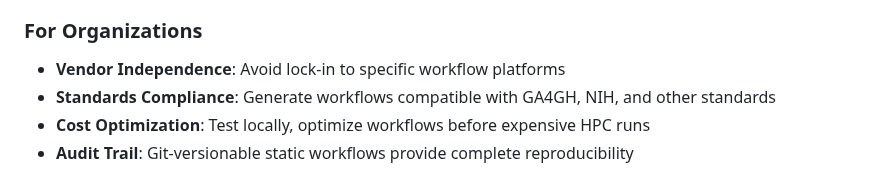
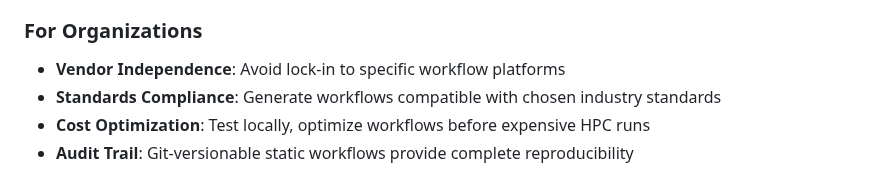
Before and after one commit to flaxandteal/dewret, a Markdown page: docs/overview.md, the part around the change. GitHub-like rendering.

Commit message:
docs: further de-jargon

```diff
--- a/docs/overview.md
+++ b/docs/overview.md
@@ -66,7 +66,7 @@ steps:
 
 ### **For Organizations**
 - **Vendor Independence**: Avoid lock-in to specific workflow platforms
-- **Standards Compliance**: Generate workflows compatible with GA4GH, NIH, and other standards
+- **Standards Compliance**: Generate workflows compatible with chosen industry standards
 - **Cost Optimization**: Test locally, optimize workflows before expensive HPC runs
 - **Audit Trail**: Git-versionable static workflows provide complete reproducibility
 
```
